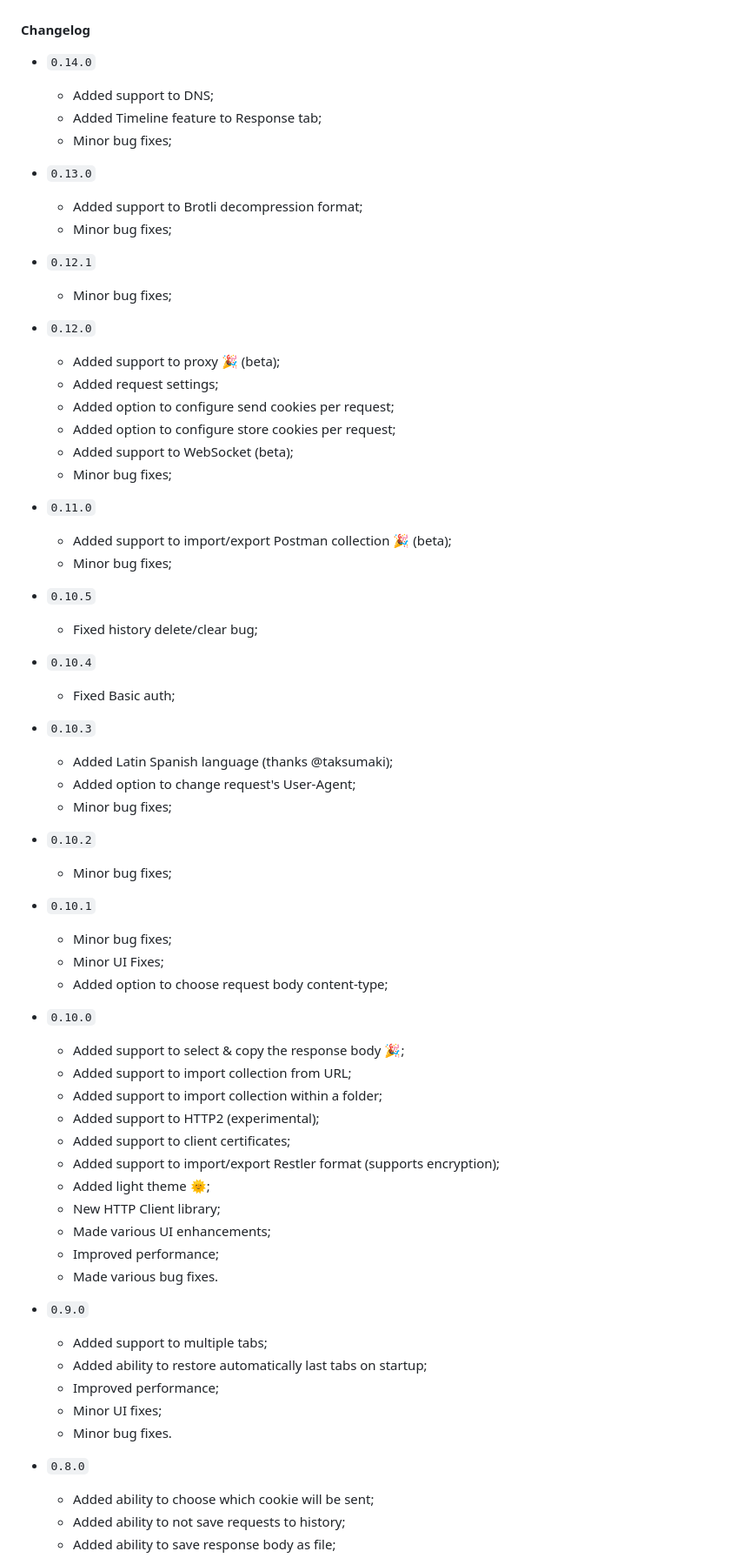
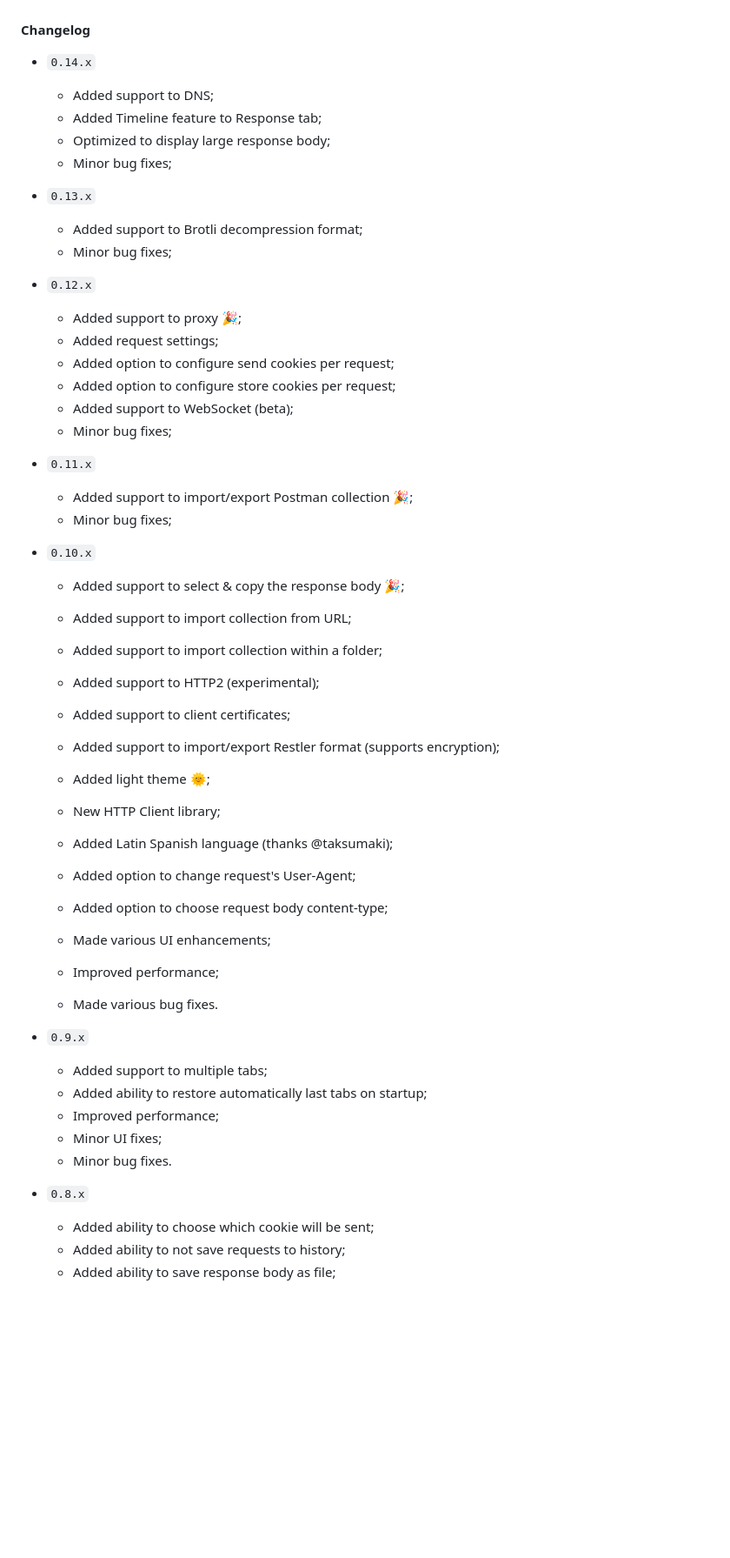
Before and after one commit to tiagohm/restler, a Markdown page: README.md, the part around one of its changes. Shown at 87% size. Drawn GitHub-style; blank space fills up the shorter version.

```diff
--- a/README.md
+++ b/README.md
@@ -36,70 +36,52 @@
 
 #### Changelog
 
-* `0.14.0`
+* `0.14.x`
   * Added support to DNS;
   * Added Timeline feature to Response tab;
+  * Optimized to display large response body;
   * Minor bug fixes;
-
-* `0.13.0`
+* `0.13.x`
   * Added support to Brotli decompression format;
   * Minor bug fixes;
 
-* `0.12.1`
-  * Minor bug fixes;
-
-* `0.12.0`
-  * Added support to proxy 🎉 (beta);
+* `0.12.x`
+  * Added support to proxy 🎉;
   * Added request settings;
   * Added option to configure send cookies per request;
   * Added option to configure store cookies per request;
   * Added support to WebSocket (beta);
   * Minor bug fixes;
 
-* `0.11.0`
-  * Added support to import/export Postman collection 🎉 (beta);
+* `0.11.x`
+  * Added support to import/export Postman collection 🎉;
   * Minor bug fixes;
 
-* `0.10.5`
-  * Fixed history delete/clear bug;
+* `0.10.x`
 
-* `0.10.4`
-  * Fixed Basic auth;
-
-* `0.10.3`
-  * Added Latin Spanish language (thanks @taksumaki);
-  * Added option to change request's User-Agent;
-  * Minor bug fixes;
-
-* `0.10.2`
-  * Minor bug fixes;
-
-* `0.10.1`
-  * Minor bug fixes;
-  * Minor UI Fixes;
-  * Added option to choose request body content-type;
-
-* `0.10.0`
   * Added support to select & copy the response body 🎉;
   * Added support to import collection from URL;
+
   * Added support to import collection within a folder;
   * Added support to HTTP2 (experimental);
   * Added support to client certificates;
   * Added support to import/export Restler format (supports encryption);
   * Added light theme 🌞;
   * New HTTP Client library;
+  * Added Latin Spanish language (thanks @taksumaki);
+  * Added option to change request's User-Agent;
+  * Added option to choose request body content-type;
   * Made various UI enhancements;
   * Improved performance;
   * Made various bug fixes.
-
-* `0.9.0`
+* `0.9.x`
   * Added support to multiple tabs;
   * Added ability to restore automatically last tabs on startup;
   * Improved performance;
   * Minor UI fixes;
   * Minor bug fixes.
 
-* `0.8.0`
+* `0.8.x`
   * Added ability to choose which cookie will be sent;
   * Added ability to not save requests to history;
   * Added ability to save response body as file;
```
Also changed, not shown: other parts of README.md (+9 -8 lines), translations/README.md (+19 -6 lines), img/03.png, 2 other files.
